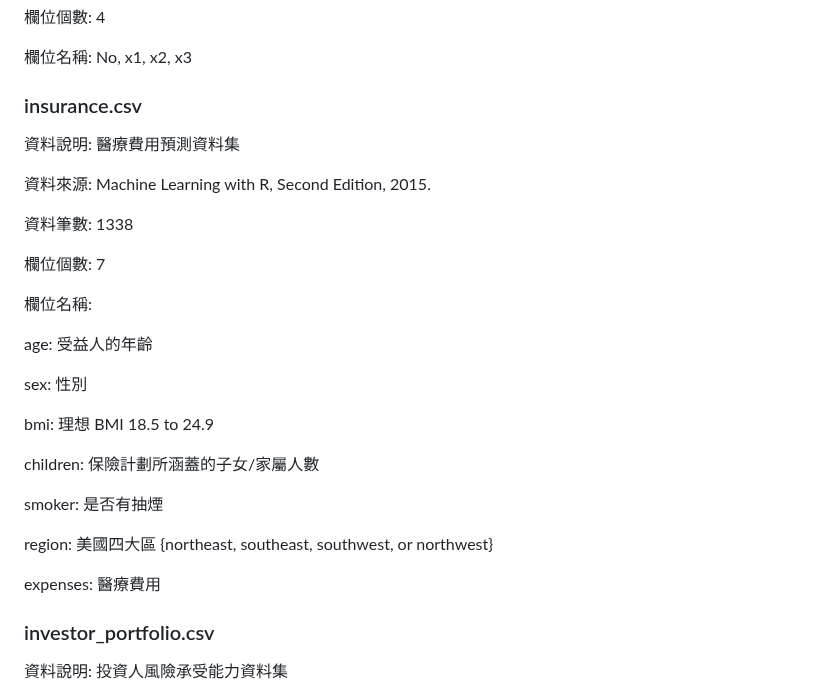
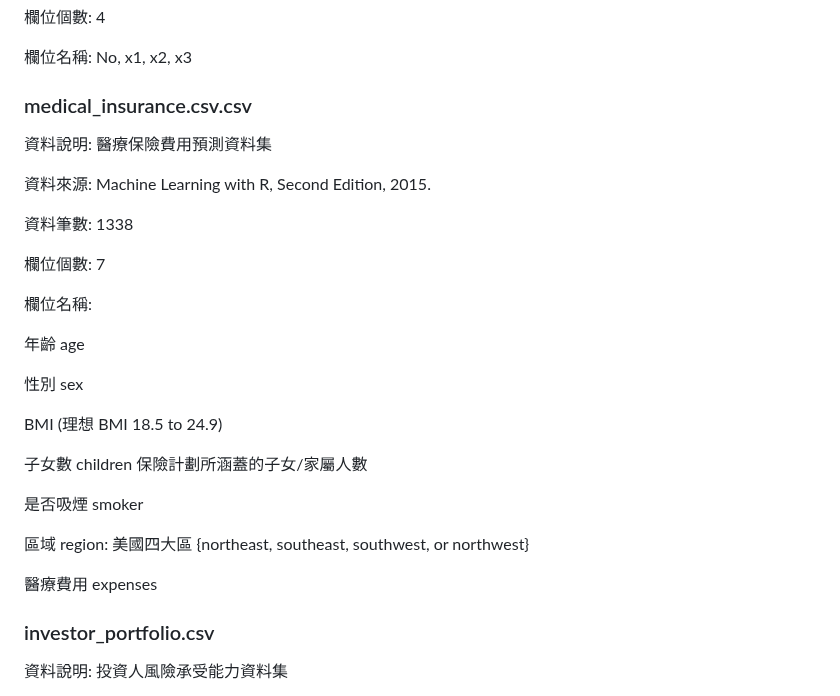
Before and after one commit to rwepa/DataDemo, a Markdown page: README.md, the part around the change. Drawn GitHub-style.

```diff
--- a/README.md
+++ b/README.md
@@ -625,9 +625,9 @@ salary                : 薪資別: high, median, low
 
 欄位名稱: No, x1, x2, x3
 
-### insurance.csv
+### medical_insurance.csv.csv
 
-資料說明: 醫療費用預測資料集
+資料說明: 醫療保險費用預測資料集
 
 資料來源: Machine Learning with R, Second Edition, 2015.
 
@@ -637,19 +637,19 @@ salary                : 薪資別: high, median, low
 
 欄位名稱:
 
-age: 受益人的年齡
+年齡 age
 
-sex: 性別
+性別 sex
 
-bmi: 理想 BMI 18.5 to 24.9
+BMI (理想 BMI 18.5 to 24.9)
 
-children: 保險計劃所涵蓋的子女/家屬人數
+子女數 children 保險計劃所涵蓋的子女/家屬人數
 
-smoker: 是否有抽煙
+是否吸煙 smoker
 
-region: 美國四大區 {northeast, southeast, southwest, or northwest}
+區域 region: 美國四大區 {northeast, southeast, southwest, or northwest}
 
-expenses: 醫療費用
+醫療費用 expenses
 
 ### investor_portfolio.csv
 
```
